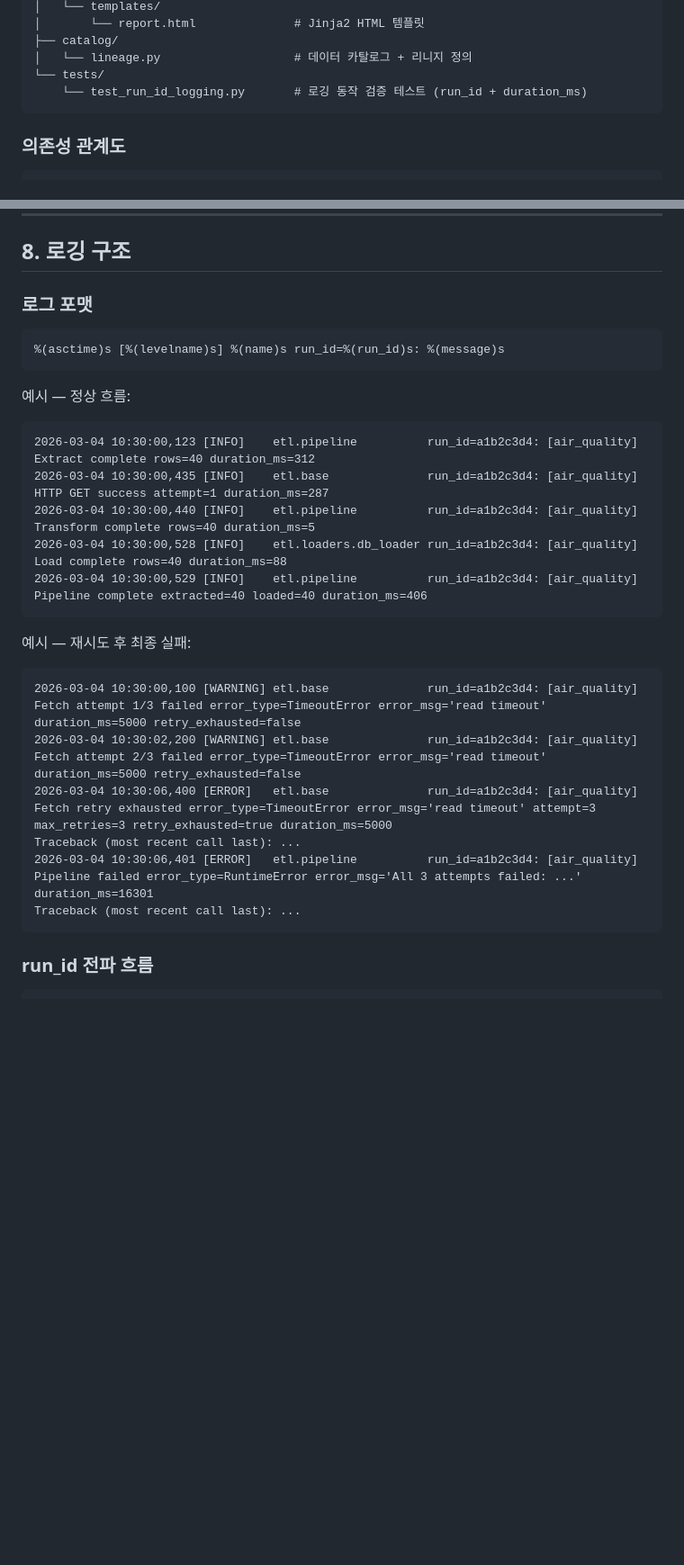
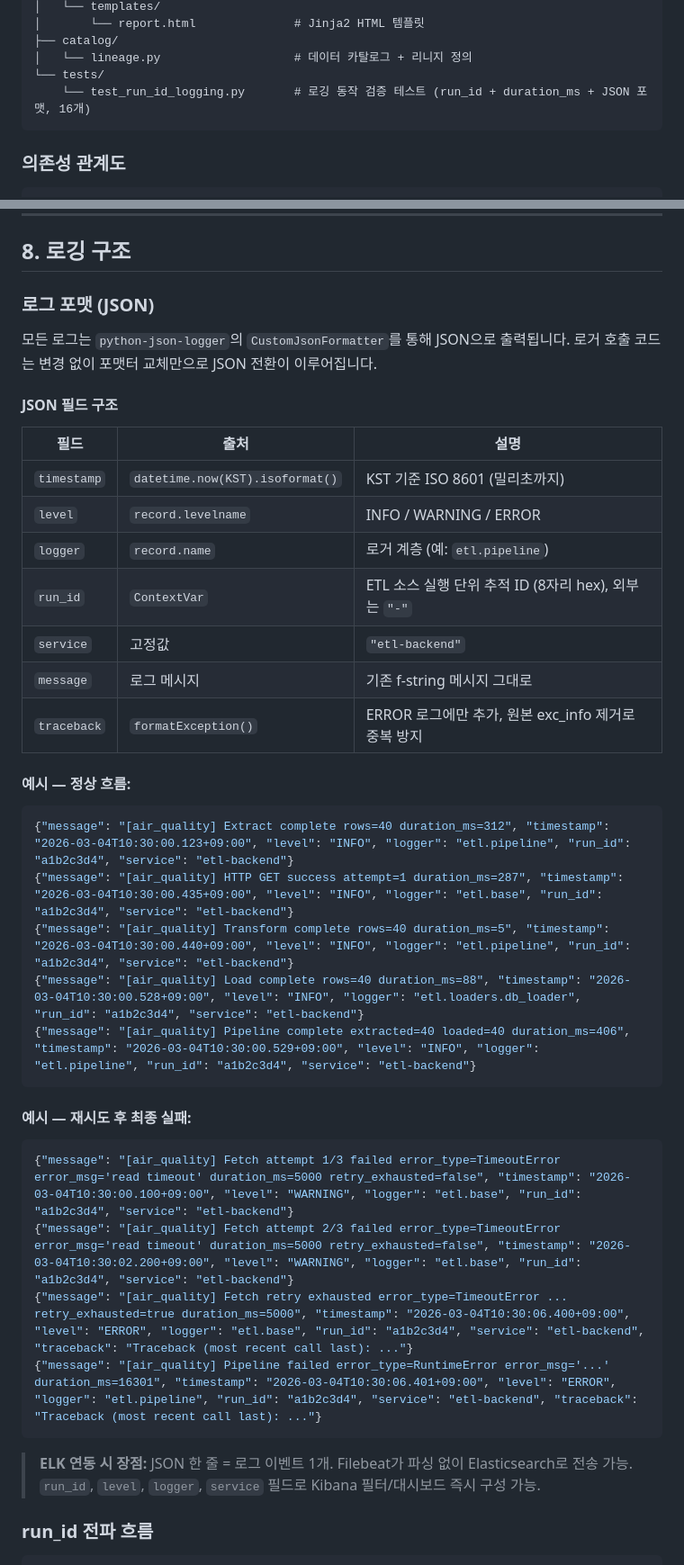
Before and after one commit to kikjs75/etl-public-data, a Markdown page: etl-public-data/ARCHITECTURE.md, 2 parts joined by grey strips. Shown at 90% size. GitHub-like rendering; blank space fills up the shorter version.

Commit message:
수정: ARCHITECTURE.md JSON 구조화 로깅 현행화
- 프로젝트 개요 기술스택에 python-json-logger 항목 추가
- 전체 구조 트리의 테스트 파일 설명 16개로 업데이트
- main.py 섹션: logging.basicConfig → CustomJsonFormatter + 수동 핸들러 코드로 교체
- 섹션 8 로깅 구조 전면 개편
  - 로그 포맷을 JSON 기반으로 전환 (텍스트 포맷 → JSON 예시)
  - JSON 필드 구조 테이블 추가 (timestamp/level/logger/run_id/service/message/traceback)
  - 정상 흐름 및 재시도 실패 시나리오를 JSON 출력 예시로 교체
  - ELK 연동 장점 설명 추가

Co-Authored-By: Claude Sonnet 4.6 <noreply@anthropic.com>

````diff
--- a/etl-public-data/ARCHITECTURE.md
+++ b/etl-public-data/ARCHITECTURE.md
@@ -63,7 +64,7 @@ backend/
 ├── catalog/
 │   └── lineage.py                   # 데이터 카탈로그 + 리니지 정의
 └── tests/
-    └── test_run_id_logging.py       # 로깅 동작 검증 테스트 (run_id + duration_ms)
+    └── test_run_id_logging.py       # 로깅 동작 검증 테스트 (run_id + duration_ms + JSON 포맷, 16개)
 ```
 
 ### 의존성 관계도
@@ -806,30 +821,40 @@ cron 형식 예시:
 
 ## 8. 로깅 구조
 
-### 로그 포맷
+### 로그 포맷 (JSON)
 
-```
-%(asctime)s [%(levelname)s] %(name)s run_id=%(run_id)s: %(message)s
+모든 로그는 `python-json-logger`의 `CustomJsonFormatter`를 통해 JSON으로 출력됩니다. 로거 호출 코드는 변경 없이 포맷터 교체만으로 JSON 전환이 이루어집니다.
+
+#### JSON 필드 구조
+
+| 필드 | 출처 | 설명 |
+|------|------|------|
+| `timestamp` | `datetime.now(KST).isoformat()` | KST 기준 ISO 8601 (밀리초까지) |
+| `level` | `record.levelname` | INFO / WARNING / ERROR |
+| `logger` | `record.name` | 로거 계층 (예: `etl.pipeline`) |
+| `run_id` | `ContextVar` | ETL 소스 실행 단위 추적 ID (8자리 hex), 외부는 `"-"` |
+| `service` | 고정값 | `"etl-backend"` |
+| `message` | 로그 메시지 | 기존 f-string 메시지 그대로 |
+| `traceback` | `formatException()` | ERROR 로그에만 추가, 원본 exc_info 제거로 중복 방지 |
+
+#### 예시 — 정상 흐름:
+```json
+{"message": "[air_quality] Extract complete rows=40 duration_ms=312", "timestamp": "2026-03-04T10:30:00.123+09:00", "level": "INFO", "logger": "etl.pipeline", "run_id": "a1b2c3d4", "service": "etl-backend"}
+{"message": "[air_quality] HTTP GET success attempt=1 duration_ms=287", "timestamp": "2026-03-04T10:30:00.435+09:00", "level": "INFO", "logger": "etl.base", "run_id": "a1b2c3d4", "service": "etl-backend"}
+{"message": "[air_quality] Transform complete rows=40 duration_ms=5", "timestamp": "2026-03-04T10:30:00.440+09:00", "level": "INFO", "logger": "etl.pipeline", "run_id": "a1b2c3d4", "service": "etl-backend"}
+{"message": "[air_quality] Load complete rows=40 duration_ms=88", "timestamp": "2026-03-04T10:30:00.528+09:00", "level": "INFO", "logger": "etl.loaders.db_loader", "run_id": "a1b2c3d4", "service": "etl-backend"}
+{"message": "[air_quality] Pipeline complete extracted=40 loaded=40 duration_ms=406", "timestamp": "2026-03-04T10:30:00.529+09:00", "level": "INFO", "logger": "etl.pipeline", "run_id": "a1b2c3d4", "service": "etl-backend"}
 ```
 
-예시 — 정상 흐름:
-```
-2026-03-04 10:30:00,123 [INFO]    etl.pipeline          run_id=a1b2c3d4: [air_quality] Extract complete rows=40 duration_ms=312
-2026-03-04 10:30:00,435 [INFO]    etl.base              run_id=a1b2c3d4: [air_quality] HTTP GET success attempt=1 duration_ms=287
-2026-03-04 10:30:00,440 [INFO]    etl.pipeline          run_id=a1b2c3d4: [air_quality] Transform complete rows=40 duration_ms=5
-2026-03-04 10:30:00,528 [INFO]    etl.loaders.db_loader run_id=a1b2c3d4: [air_quality] Load complete rows=40 duration_ms=88
-2026-03-04 10:30:00,529 [INFO]    etl.pipeline          run_id=a1b2c3d4: [air_quality] Pipeline complete extracted=40 loaded=40 duration_ms=406
+#### 예시 — 재시도 후 최종 실패:
+```json
+{"message": "[air_quality] Fetch attempt 1/3 failed error_type=TimeoutError error_msg='read timeout' duration_ms=5000 retry_exhausted=false", "timestamp": "2026-03-04T10:30:00.100+09:00", "level": "WARNING", "logger": "etl.base", "run_id": "a1b2c3d4", "service": "etl-backend"}
+{"message": "[air_quality] Fetch attempt 2/3 failed error_type=TimeoutError error_msg='read timeout' duration_ms=5000 retry_exhausted=false", "timestamp": "2026-03-04T10:30:02.200+09:00", "level": "WARNING", "logger": "etl.base", "run_id": "a1b2c3d4", "service": "etl-backend"}
+{"message": "[air_quality] Fetch retry exhausted error_type=TimeoutError ... retry_exhausted=true duration_ms=5000", "timestamp": "2026-03-04T10:30:06.400+09:00", "level": "ERROR", "logger": "etl.base", "run_id": "a1b2c3d4", "service": "etl-backend", "traceback": "Traceback (most recent call last): ..."}
+{"message": "[air_quality] Pipeline failed error_type=RuntimeError error_msg='...' duration_ms=16301", "timestamp": "2026-03-04T10:30:06.401+09:00", "level": "ERROR", "logger": "etl.pipeline", "run_id": "a1b2c3d4", "service": "etl-backend", "traceback": "Traceback (most recent call last): ..."}
 ```
 
-예시 — 재시도 후 최종 실패:
-```
-2026-03-04 10:30:00,100 [WARNING] etl.base              run_id=a1b2c3d4: [air_quality] Fetch attempt 1/3 failed error_type=TimeoutError error_msg='read timeout' duration_ms=5000 retry_exhausted=false
-2026-03-04 10:30:02,200 [WARNING] etl.base              run_id=a1b2c3d4: [air_quality] Fetch attempt 2/3 failed error_type=TimeoutError error_msg='read timeout' duration_ms=5000 retry_exhausted=false
-2026-03-04 10:30:06,400 [ERROR]   etl.base              run_id=a1b2c3d4: [air_quality] Fetch retry exhausted error_type=TimeoutError error_msg='read timeout' attempt=3 max_retries=3 retry_exhausted=true duration_ms=5000
-Traceback (most recent call last): ...
-2026-03-04 10:30:06,401 [ERROR]   etl.pipeline          run_id=a1b2c3d4: [air_quality] Pipeline failed error_type=RuntimeError error_msg='All 3 attempts failed: ...' duration_ms=16301
-Traceback (most recent call last): ...
-```
+> **ELK 연동 시 장점:** JSON 한 줄 = 로그 이벤트 1개. Filebeat가 파싱 없이 Elasticsearch로 전송 가능. `run_id`, `level`, `logger`, `service` 필드로 Kibana 필터/대시보드 즉시 구성 가능.
 
 ### run_id 전파 흐름
 
````
Also changed, not shown: other parts of etl-public-data/ARCHITECTURE.md (+18 -3 lines).
